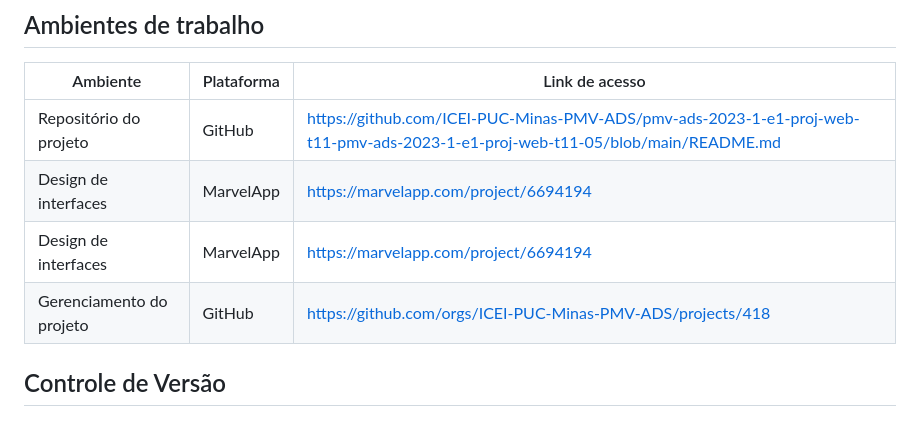
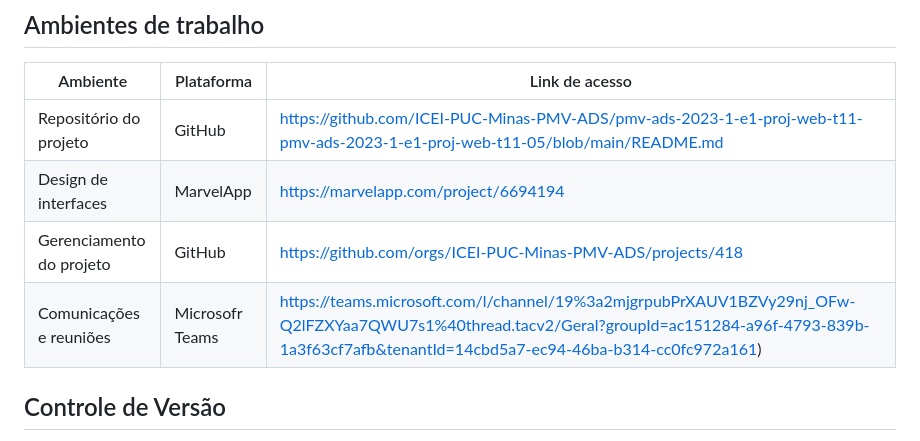
Before and after one commit to ICEI-PUC-Minas-PMV-ADS/pmv-ads-2023-1-e1-proj-web-t11-pmv-ads-2023-1-e1-proj-web-t11-05, a Markdown page: docs/03-Metodologia.md, the part around the change. Rendered like a GitHub page.

```diff
--- a/docs/03-Metodologia.md
+++ b/docs/03-Metodologia.md
@@ -11,8 +11,8 @@ O grupo utiliza a metodologia Scrum para atacar o problema, com sprints de curta
 |-----------------------|------------|--------------------------------------------------------------------------------------------------------------------------------|
 |Repositório do projeto | GitHub     | https://github.com/ICEI-PUC-Minas-PMV-ADS/pmv-ads-2023-1-e1-proj-web-t11-pmv-ads-2023-1-e1-proj-web-t11-05/blob/main/README.md |
 |Design de interfaces   |MarvelApp   | https://marvelapp.com/project/6694194                                                                                          |
-|Design de interfaces   | MarvelApp  | https://marvelapp.com/project/6694194                                                                                          |
 |Gerenciamento do projeto| GitHub    | https://github.com/orgs/ICEI-PUC-Minas-PMV-ADS/projects/418                                                                    |
+|Comunicações e reuniões| Microsofr Teams|https://teams.microsoft.com/l/channel/19%3a2mjgrpubPrXAUV1BZVy29nj_OFw-Q2lFZXYaa7QWU7s1%40thread.tacv2/Geral?groupId=ac151284-a96f-4793-839b-1a3f63cf7afb&tenantId=14cbd5a7-ec94-46ba-b314-cc0fc972a161)                                                                           |
 
 ## Controle de Versão
 
```
